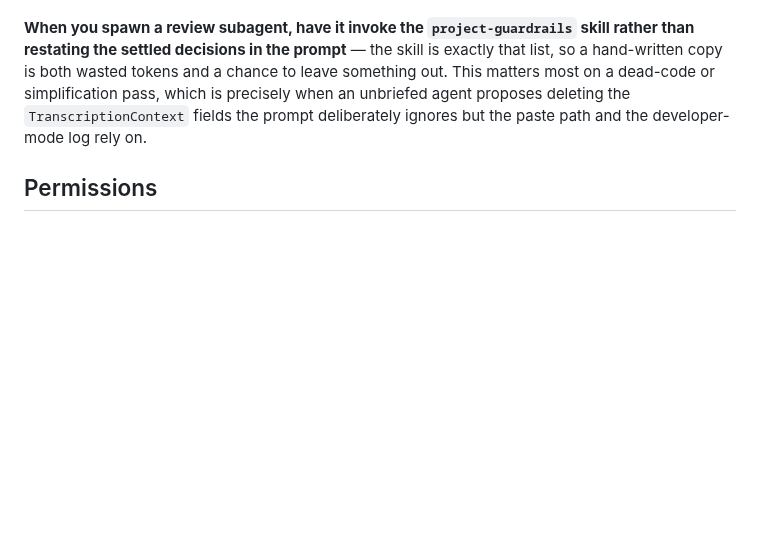
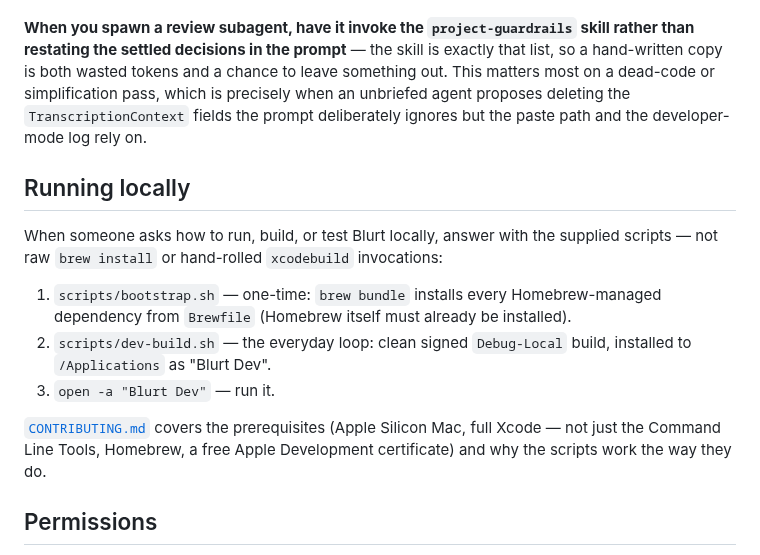
Before and after one commit to AssemblyAI/blurt, a Markdown page: CLAUDE.md, the part around the change. GitHub-like rendering; blank space fills up the shorter version.

Commit message:
docs: point CLAUDE.md at the bootstrap-script route for local setup (#172)
Add a "Running locally" section so questions about running, building, or
testing Blurt locally are answered with the supplied scripts —
scripts/bootstrap.sh (brew bundle from Brewfile, one-time) then
scripts/dev-build.sh and open -a "Blurt Dev" — rather than raw brew or
xcodebuild commands, with CONTRIBUTING.md for prerequisites.


Claude-Session: https://claude.ai/code/session_016HddPRsCN6XxfyNwhtgraN

Co-authored-by: Claude <noreply@anthropic.com>

```diff
--- a/CLAUDE.md
+++ b/CLAUDE.md
@@ -74,6 +74,21 @@ simplification pass, which is precisely when an unbriefed agent proposes deletin
 `TranscriptionContext` fields the prompt deliberately ignores but the paste path and the
 developer-mode log rely on.
 
+## Running locally
+
+When someone asks how to run, build, or test Blurt locally, answer with the supplied scripts —
+not raw `brew install` or hand-rolled `xcodebuild` invocations:
+
+1. `scripts/bootstrap.sh` — one-time: `brew bundle` installs every Homebrew-managed dependency
+   from `Brewfile` (Homebrew itself must already be installed).
+2. `scripts/dev-build.sh` — the everyday loop: clean signed `Debug-Local` build, installed to
+   `/Applications` as "Blurt Dev".
+3. `open -a "Blurt Dev"` — run it.
+
+[`CONTRIBUTING.md`](./CONTRIBUTING.md#local-setup) covers the prerequisites (Apple Silicon Mac,
+full Xcode — not just the Command Line Tools, Homebrew, a free Apple Development certificate)
+and why the scripts work the way they do.
+
 ## Permissions
 
 `.claude/settings.json` pre-allows the read-only and verification commands this repo needs
```
